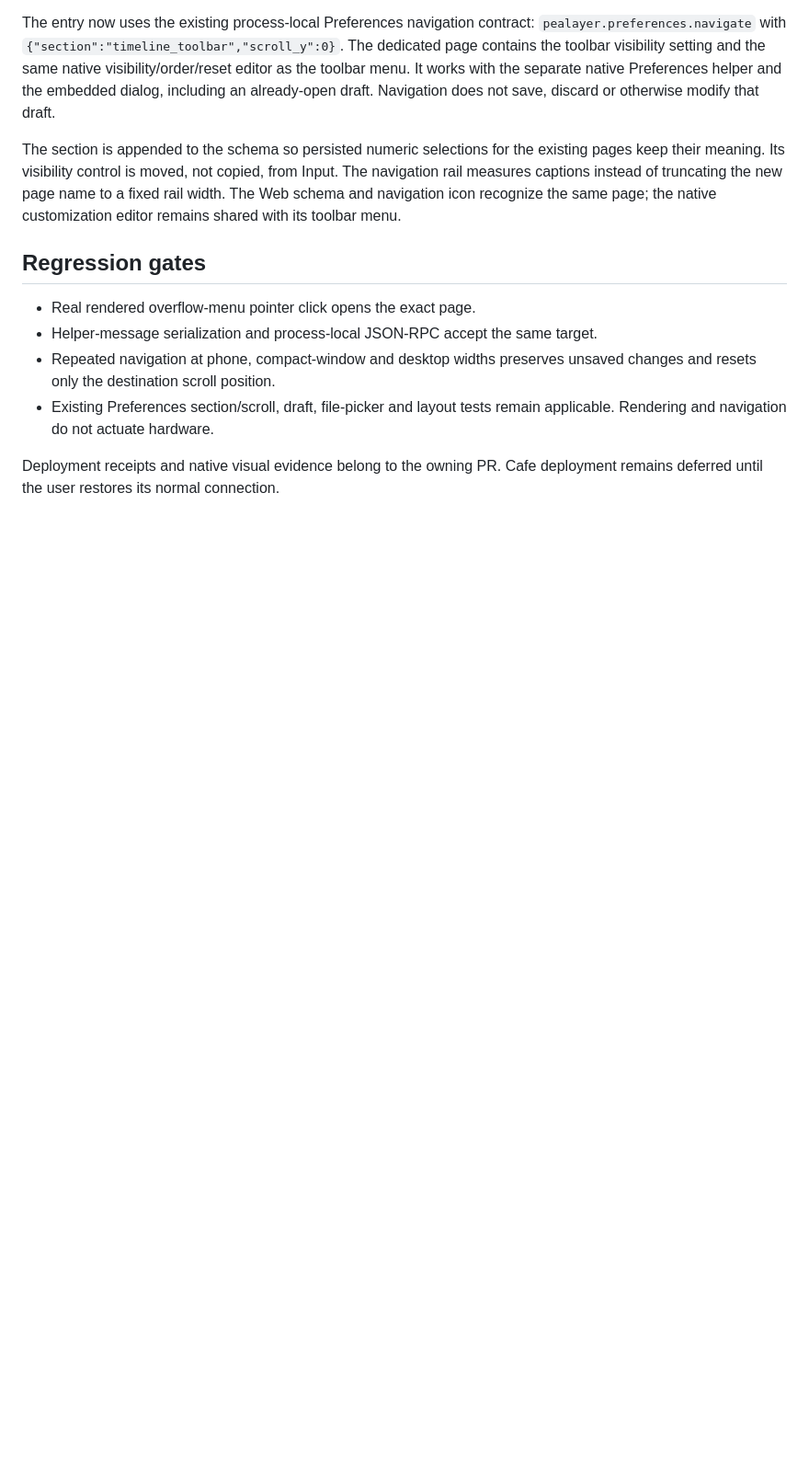
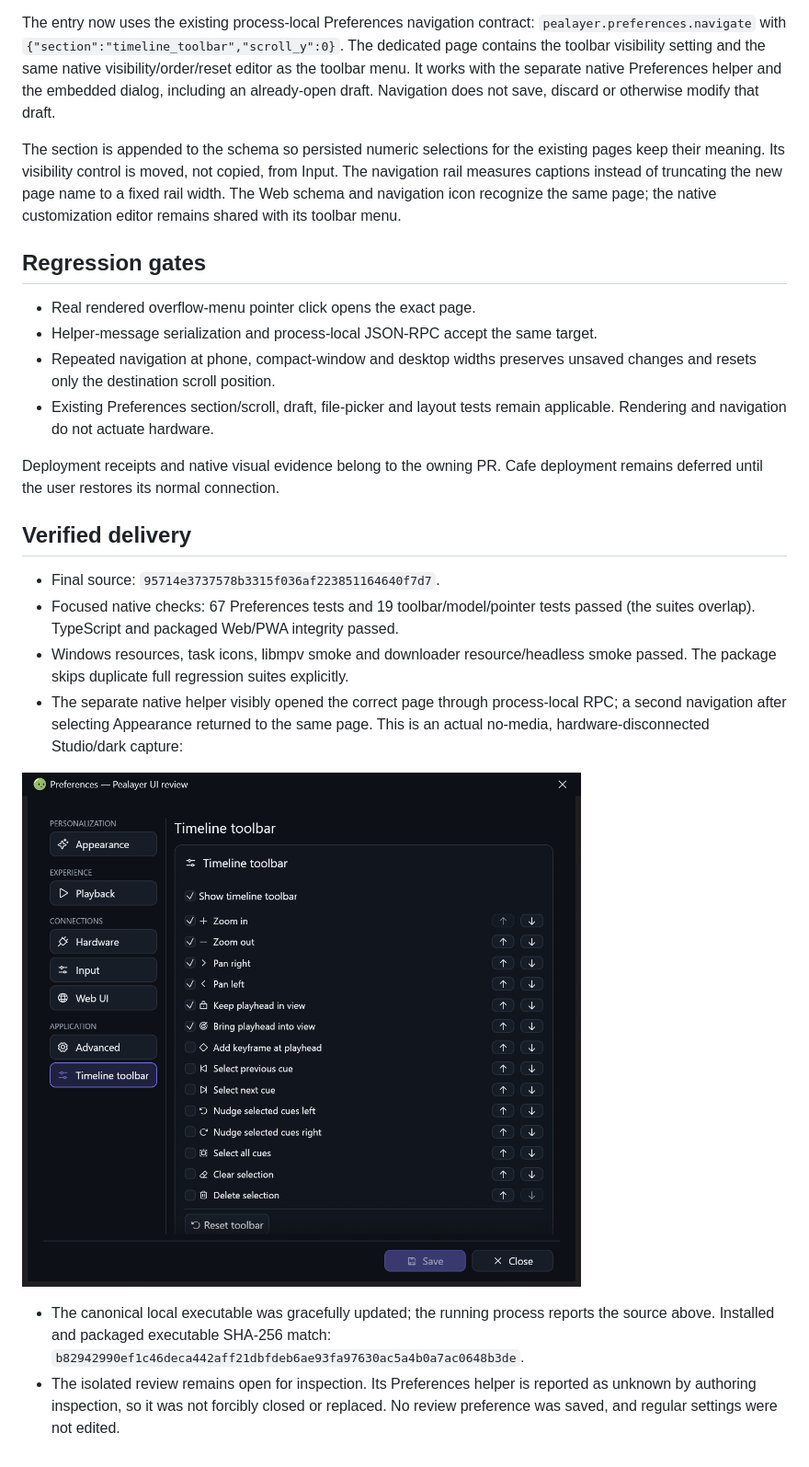
Before and after one commit to ToghrolTP/pealayer, a Markdown page: docs/verification/timeline-toolbar-preferences.md, the part around the change. Shown at 92% size. GitHub-like rendering; pictures changed too: docs/screenshots/timeline-toolbar-preferences.png (added); blank space fills up the shorter version.

Commit message:
Record native toolbar preferences capture and installed verification

```diff
--- a/docs/verification/timeline-toolbar-preferences.md
+++ b/docs/verification/timeline-toolbar-preferences.md
@@ -29,3 +29,23 @@ same page; the native customization editor remains shared with its toolbar menu.
 
 Deployment receipts and native visual evidence belong to the owning PR. Cafe
 deployment remains deferred until the user restores its normal connection.
+
+## Verified delivery
+
+- Final source: `95714e3737578b3315f036af223851164640f7d7`.
+- Focused native checks: 67 Preferences tests and 19 toolbar/model/pointer tests
+  passed (the suites overlap). TypeScript and packaged Web/PWA integrity passed.
+- Windows resources, task icons, libmpv smoke and downloader resource/headless
+  smoke passed. The package skips duplicate full regression suites explicitly.
+- The separate native helper visibly opened the correct page through process-local
+  RPC; a second navigation after selecting Appearance returned to the same page.
+  This is an actual no-media, hardware-disconnected Studio/dark capture:
+
+![Native Timeline Toolbar preferences](../screenshots/timeline-toolbar-preferences.png)
+
+- The canonical local executable was gracefully updated; the running process
+  reports the source above. Installed and packaged executable SHA-256 match:
+  `b82942990ef1c46deca442aff21dbfdeb6ae93fa97630ac5a4b0a7ac0648b3de`.
+- The isolated review remains open for inspection. Its Preferences helper is
+  reported as unknown by authoring inspection, so it was not forcibly closed or
+  replaced. No review preference was saved, and regular settings were not edited.
```
